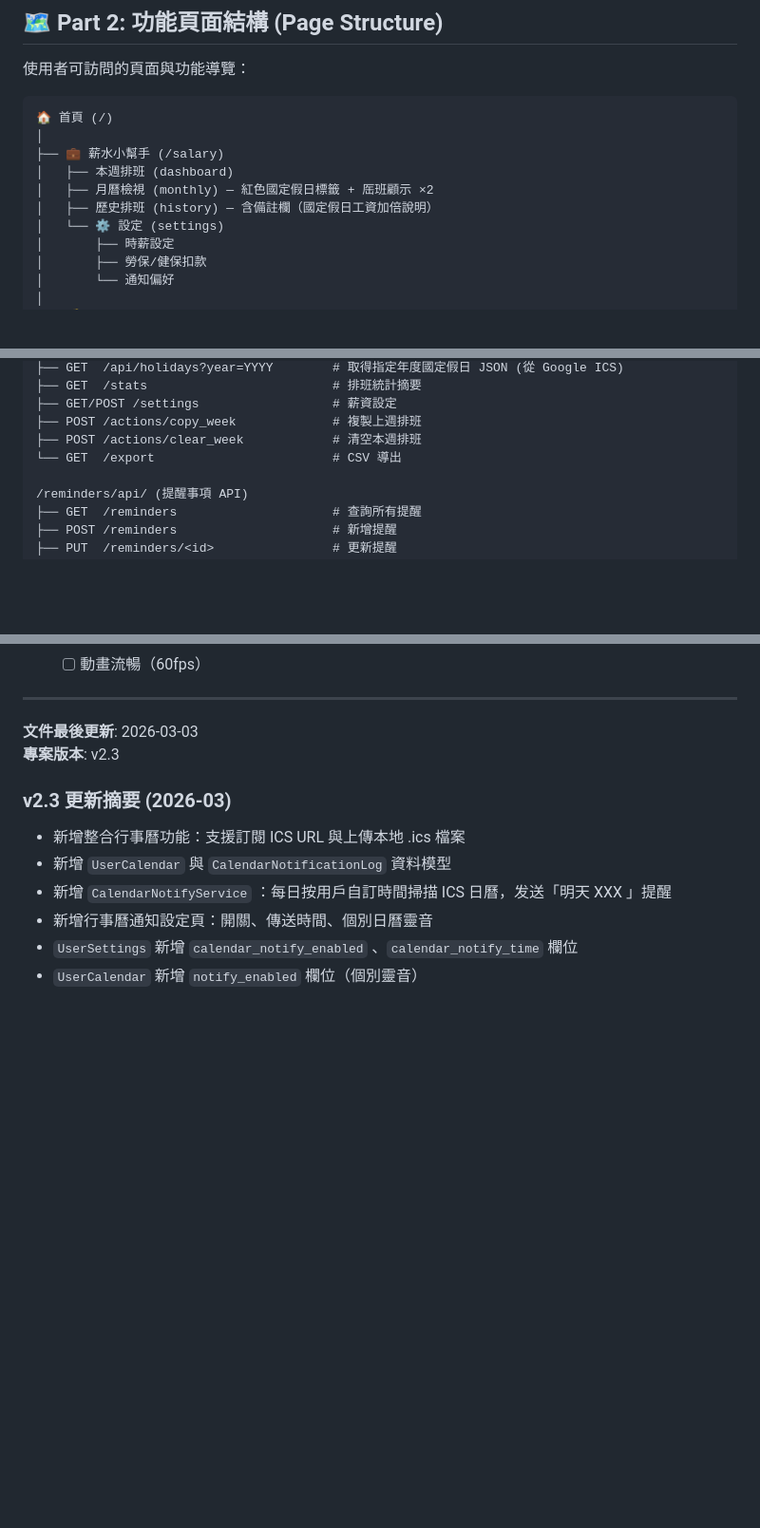
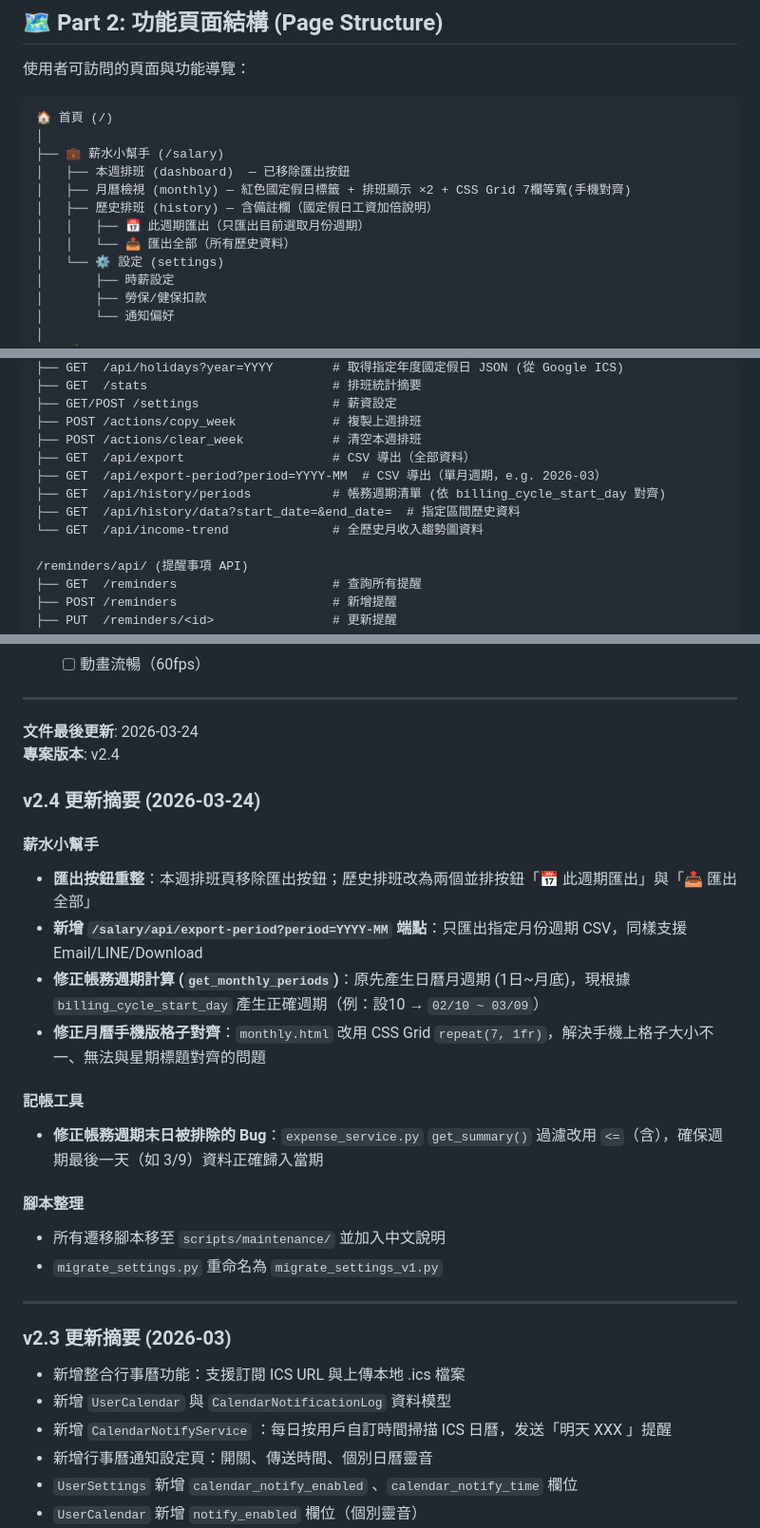
Before and after one commit to wie-shih-chen/toolbox-web-app, a Markdown page: ARCHITECTURE.md, 3 parts joined by grey strips. Shown at 95% size. Drawn GitHub-style; blank space fills up the shorter version.

Commit message:
docs: update ARCHITECTURE.md to v2.4
- Salary page tree: note export removed from dashboard, two export buttons in history
- Update salary API endpoints: add export-period, history/periods, history/data, income-trend
- v2.4 changelog: export button refactor, period boundary fixes, calendar grid fix, scripts reorganization

```diff
--- a/ARCHITECTURE.md
+++ b/ARCHITECTURE.md
@@ -128,9 +128,11 @@ web_app/
 🏠 首頁 (/)
 │
 ├── 💼 薪水小幫手 (/salary)
-│   ├── 本週排班 (dashboard)
-│   ├── 月曆檢視 (monthly) — 紅色國定假日標籤 + 厒班顧示 ×2
+│   ├── 本週排班 (dashboard)  — 已移除匯出按鈕
+│   ├── 月曆檢視 (monthly) — 紅色國定假日標籤 + 排班顯示 ×2 + CSS Grid 7欄等寬(手機對齊)
 │   ├── 歷史排班 (history) — 含備註欄（國定假日工資加倍說明）
+│   │   ├── 📅 此週期匯出（只匯出目前選取月份週期）
+│   │   └── 📤 匯出全部（所有歷史資料）
 │   └── ⚙️ 設定 (settings)
 │       ├── 時薪設定
 │       ├── 勞保/健保扣款
@@ -321,7 +323,11 @@ web_app/
 ├── GET/POST /settings                  # 薪資設定
 ├── POST /actions/copy_week             # 複製上週排班
 ├── POST /actions/clear_week            # 清空本週排班
-└── GET  /export                        # CSV 導出
+├── GET  /api/export                    # CSV 導出（全部資料）
+├── GET  /api/export-period?period=YYYY-MM  # CSV 導出（單月週期，e.g. 2026-03）
+├── GET  /api/history/periods           # 帳務週期清單 (依 billing_cycle_start_day 對齊)
+├── GET  /api/history/data?start_date=&end_date=  # 指定區間歷史資料
+└── GET  /api/income-trend              # 全歷史月收入趨勢圖資料
 
 /reminders/api/ (提醒事項 API)
 ├── GET  /reminders                     # 查詢所有提醒
@@ -731,8 +737,25 @@ Sortable.create(element, {
 
 ---
 
-**文件最後更新**: 2026-03-03
-**專案版本**: v2.3
+**文件最後更新**: 2026-03-24
+**專案版本**: v2.4
+
+### v2.4 更新摘要 (2026-03-24)
+
+#### 薪水小幫手
+- **匯出按鈕重整**：本週排班頁移除匯出按鈕；歷史排班改為兩個並排按鈕「📅 此週期匯出」與「📤 匯出全部」
+- **新增 `/salary/api/export-period?period=YYYY-MM` 端點**：只匯出指定月份週期 CSV，同樣支援 Email/LINE/Download
+- **修正帳務週期計算 (`get_monthly_periods`)**：原先產生日曆月週期 (1日~月底)，現根據 `billing_cycle_start_day` 產生正確週期（例：設10 → `02/10 ~ 03/09`）
+- **修正月曆手機版格子對齊**：`monthly.html` 改用 CSS Grid `repeat(7, 1fr)`，解決手機上格子大小不一、無法與星期標題對齊的問題
+
+#### 記帳工具
+- **修正帳務週期末日被排除的 Bug**：`expense_service.py` `get_summary()` 過濾改用 `<=`（含），確保週期最後一天（如 3/9）資料正確歸入當期
+
+#### 腳本整理
+- 所有遷移腳本移至 `scripts/maintenance/` 並加入中文說明
+- `migrate_settings.py` 重命名為 `migrate_settings_v1.py`
+
+---
 
 ### v2.3 更新摘要 (2026-03)
 - 新增整合行事曆功能：支援訂閱 ICS URL 與上傳本地 .ics 檔案
```
Also changed, not shown: other parts of ARCHITECTURE.md (+2 -2 lines).
